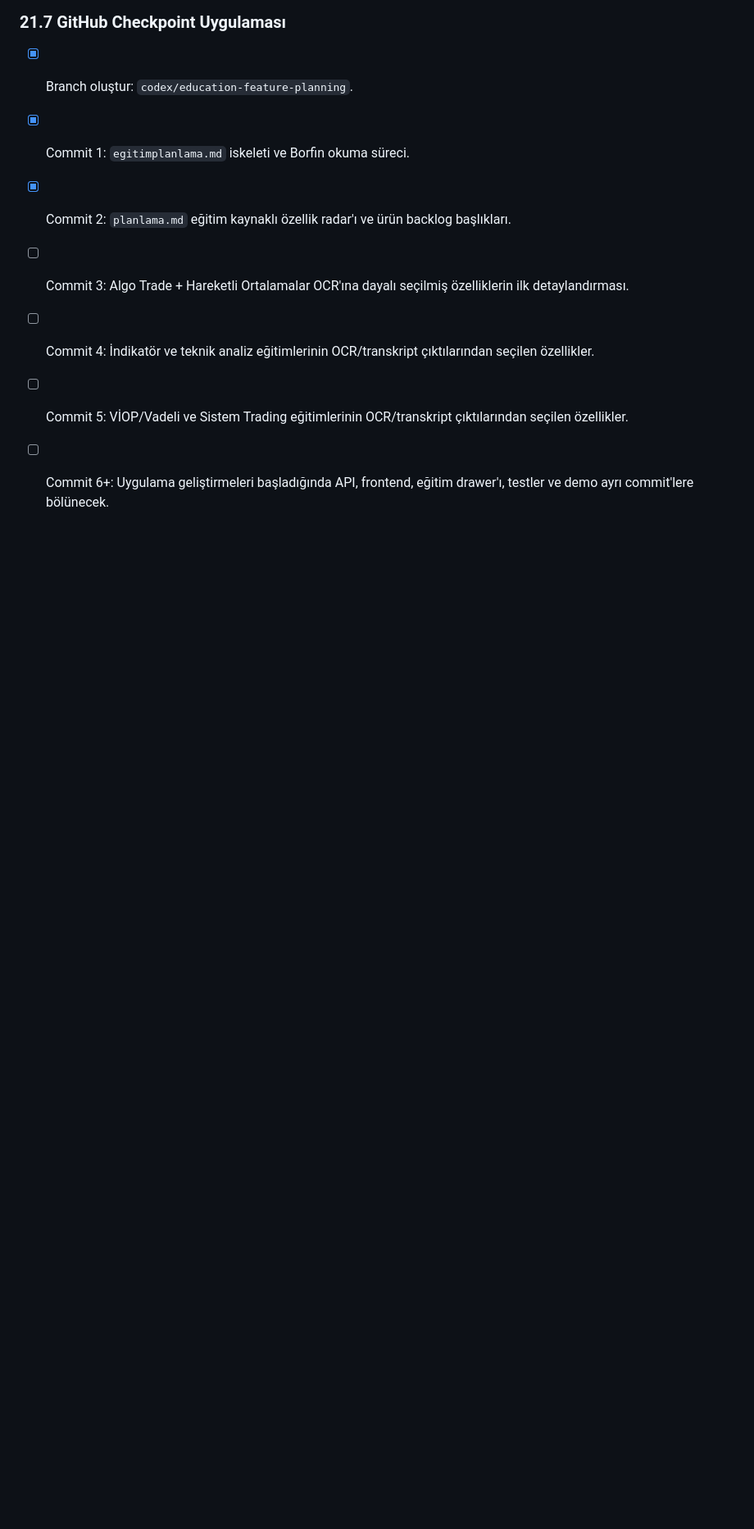
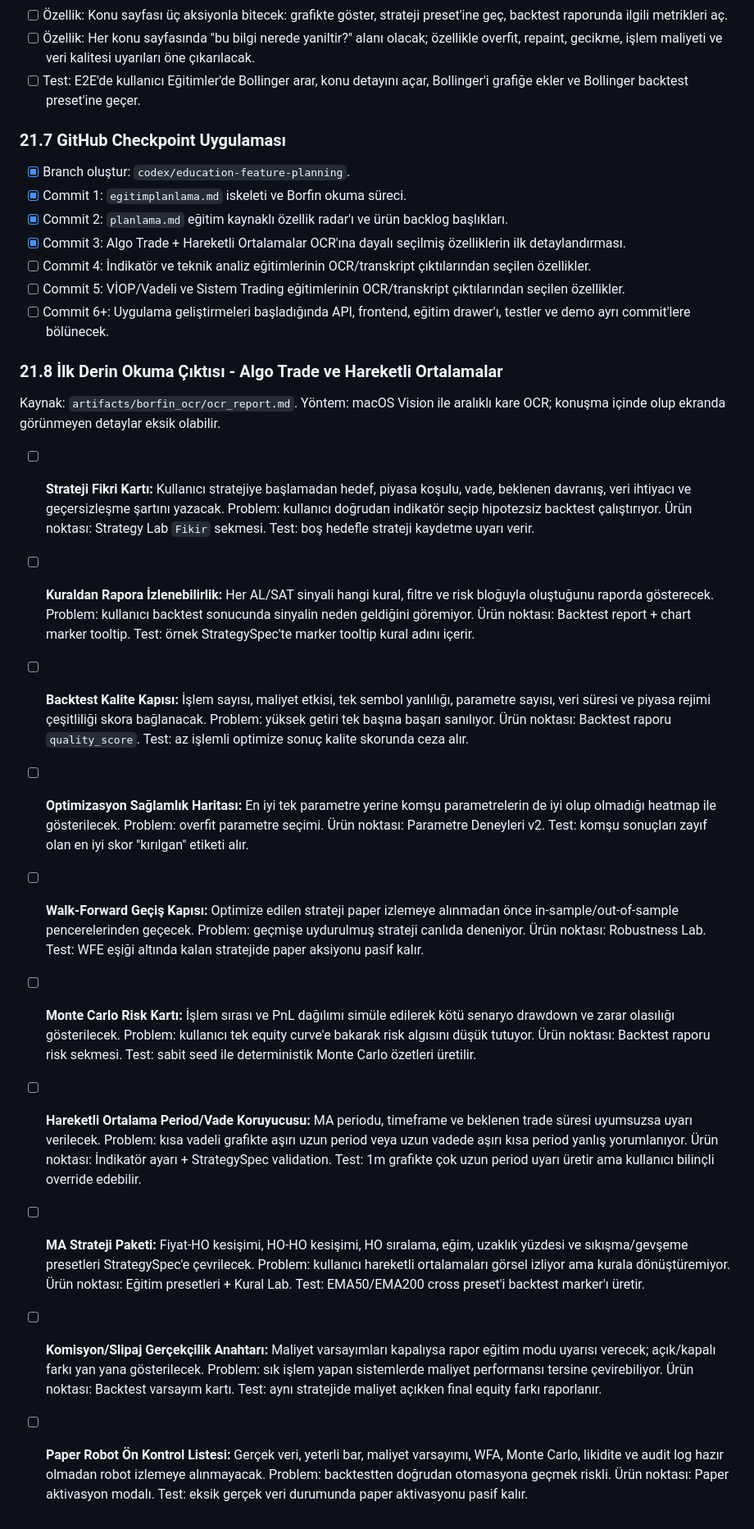
Before and after one commit to ENESAKT/trading-backtest-platform, a Markdown page: planlama.md, the part around the change. Shown at 82% size. GitHub-like rendering; blank space fills up the shorter version.

Commit message:
Add first Borfin deep read selections

```diff
--- a/planlama.md
+++ b/planlama.md
@@ -1262,7 +1262,22 @@ Her eğitim fikri `planlama.md` içine ancak şu soruların cevabı netse girer:
 - [x] Branch oluştur: `codex/education-feature-planning`.
 - [x] Commit 1: `egitimplanlama.md` iskeleti ve Borfin okuma süreci.
 - [x] Commit 2: `planlama.md` eğitim kaynaklı özellik radar'ı ve ürün backlog başlıkları.
-- [ ] Commit 3: Algo Trade + Hareketli Ortalamalar OCR'ına dayalı seçilmiş özelliklerin ilk detaylandırması.
+- [x] Commit 3: Algo Trade + Hareketli Ortalamalar OCR'ına dayalı seçilmiş özelliklerin ilk detaylandırması.
 - [ ] Commit 4: İndikatör ve teknik analiz eğitimlerinin OCR/transkript çıktılarından seçilen özellikler.
 - [ ] Commit 5: VİOP/Vadeli ve Sistem Trading eğitimlerinin OCR/transkript çıktılarından seçilen özellikler.
 - [ ] Commit 6+: Uygulama geliştirmeleri başladığında API, frontend, eğitim drawer'ı, testler ve demo ayrı commit'lere bölünecek.
+
+### 21.8 İlk Derin Okuma Çıktısı - Algo Trade ve Hareketli Ortalamalar
+
+Kaynak: `artifacts/borfin_ocr/ocr_report.md`. Yöntem: macOS Vision ile aralıklı kare OCR; konuşma içinde olup ekranda görünmeyen detaylar eksik olabilir.
+
+- [ ] **Strateji Fikri Kartı:** Kullanıcı stratejiye başlamadan hedef, piyasa koşulu, vade, beklenen davranış, veri ihtiyacı ve geçersizleşme şartını yazacak. Problem: kullanıcı doğrudan indikatör seçip hipotezsiz backtest çalıştırıyor. Ürün noktası: Strategy Lab `Fikir` sekmesi. Test: boş hedefle strateji kaydetme uyarı verir.
+- [ ] **Kuraldan Rapora İzlenebilirlik:** Her AL/SAT sinyali hangi kural, filtre ve risk bloğuyla oluştuğunu raporda gösterecek. Problem: kullanıcı backtest sonucunda sinyalin neden geldiğini göremiyor. Ürün noktası: Backtest report + chart marker tooltip. Test: örnek StrategySpec'te marker tooltip kural adını içerir.
+- [ ] **Backtest Kalite Kapısı:** İşlem sayısı, maliyet etkisi, tek sembol yanlılığı, parametre sayısı, veri süresi ve piyasa rejimi çeşitliliği skora bağlanacak. Problem: yüksek getiri tek başına başarı sanılıyor. Ürün noktası: Backtest raporu `quality_score`. Test: az işlemli optimize sonuç kalite skorunda ceza alır.
+- [ ] **Optimizasyon Sağlamlık Haritası:** En iyi tek parametre yerine komşu parametrelerin de iyi olup olmadığı heatmap ile gösterilecek. Problem: overfit parametre seçimi. Ürün noktası: Parametre Deneyleri v2. Test: komşu sonuçları zayıf olan en iyi skor "kırılgan" etiketi alır.
+- [ ] **Walk-Forward Geçiş Kapısı:** Optimize edilen strateji paper izlemeye alınmadan önce in-sample/out-of-sample pencerelerinden geçecek. Problem: geçmişe uydurulmuş strateji canlıda deneniyor. Ürün noktası: Robustness Lab. Test: WFE eşiği altında kalan stratejide paper aksiyonu pasif kalır.
+- [ ] **Monte Carlo Risk Kartı:** İşlem sırası ve PnL dağılımı simüle edilerek kötü senaryo drawdown ve zarar olasılığı gösterilecek. Problem: kullanıcı tek equity curve'e bakarak risk algısını düşük tutuyor. Ürün noktası: Backtest raporu risk sekmesi. Test: sabit seed ile deterministik Monte Carlo özetleri üretilir.
+- [ ] **Hareketli Ortalama Period/Vade Koruyucusu:** MA periodu, timeframe ve beklenen trade süresi uyumsuzsa uyarı verilecek. Problem: kısa vadeli grafikte aşırı uzun period veya uzun vadede aşırı kısa period yanlış yorumlanıyor. Ürün noktası: İndikatör ayarı + StrategySpec validation. Test: 1m grafikte çok uzun period uyarı üretir ama kullanıcı bilinçli override edebilir.
+- [ ] **MA Strateji Paketi:** Fiyat-HO kesişimi, HO-HO kesişimi, HO sıralama, eğim, uzaklık yüzdesi ve sıkışma/gevşeme presetleri StrategySpec'e çevrilecek. Problem: kullanıcı hareketli ortalamaları görsel izliyor ama kurala dönüştüremiyor. Ürün noktası: Eğitim presetleri + Kural Lab. Test: EMA50/EMA200 cross preset'i backtest marker'ı üretir.
+- [ ] **Komisyon/Slipaj Gerçekçilik Anahtarı:** Maliyet varsayımları kapalıysa rapor eğitim modu uyarısı verecek; açık/kapalı farkı yan yana gösterilecek. Problem: sık işlem yapan sistemlerde maliyet performansı tersine çevirebiliyor. Ürün noktası: Backtest varsayım kartı. Test: aynı stratejide maliyet açıkken final equity farkı raporlanır.
+- [ ] **Paper Robot Ön Kontrol Listesi:** Gerçek veri, yeterli bar, maliyet varsayımı, WFA, Monte Carlo, likidite ve audit log hazır olmadan robot izlemeye alınmayacak. Problem: backtestten doğrudan otomasyona geçmek riskli. Ürün noktası: Paper aktivasyon modalı. Test: eksik gerçek veri durumunda paper aktivasyonu pasif kalır.
```
